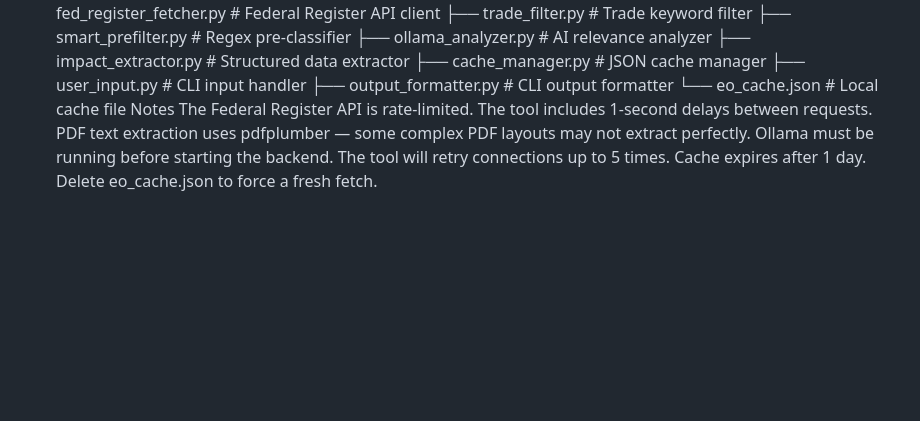
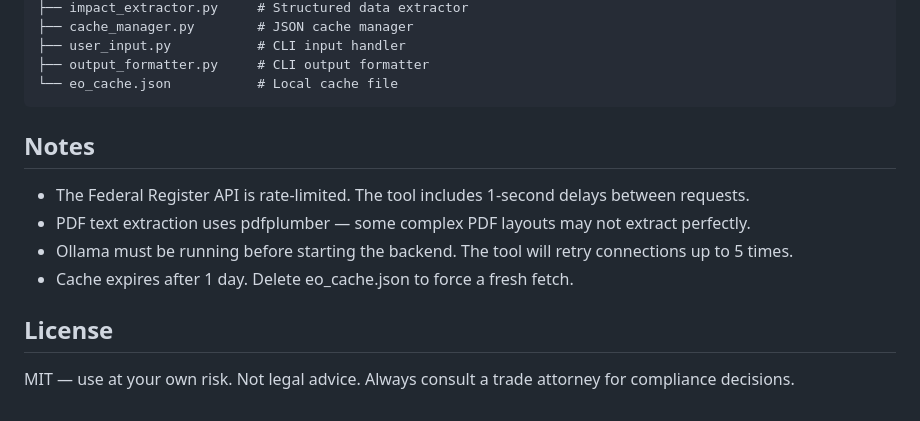
Before and after one commit to derekjobin2008/EO-Analyzer-, a Markdown page: README.md, the part around one of its changes. Drawn GitHub-style; blank space fills up the shorter version.

````diff
--- a/README.md
+++ b/README.md
@@ -96,8 +134,15 @@ EO-Analyzer/
 ├── user_input.py           # CLI input handler
 ├── output_formatter.py     # CLI output formatter
 └── eo_cache.json           # Local cache file
-Notes
-The Federal Register API is rate-limited. The tool includes 1-second delays between requests.
-PDF text extraction uses pdfplumber — some complex PDF layouts may not extract perfectly.
-Ollama must be running before starting the backend. The tool will retry connections up to 5 times.
-Cache expires after 1 day. Delete eo_cache.json to force a fresh fetch.
+```
+
+## Notes
+
+- The Federal Register API is rate-limited. The tool includes 1-second delays between requests.
+- PDF text extraction uses pdfplumber — some complex PDF layouts may not extract perfectly.
+- Ollama must be running before starting the backend. The tool will retry connections up to 5 times.
+- Cache expires after 1 day. Delete eo_cache.json to force a fresh fetch.
+
+## License
+
+MIT — use at your own risk. Not legal advice. Always consult a trade attorney for compliance decisions.
````
Also changed, not shown: other parts of README.md (+105 -67 lines).
